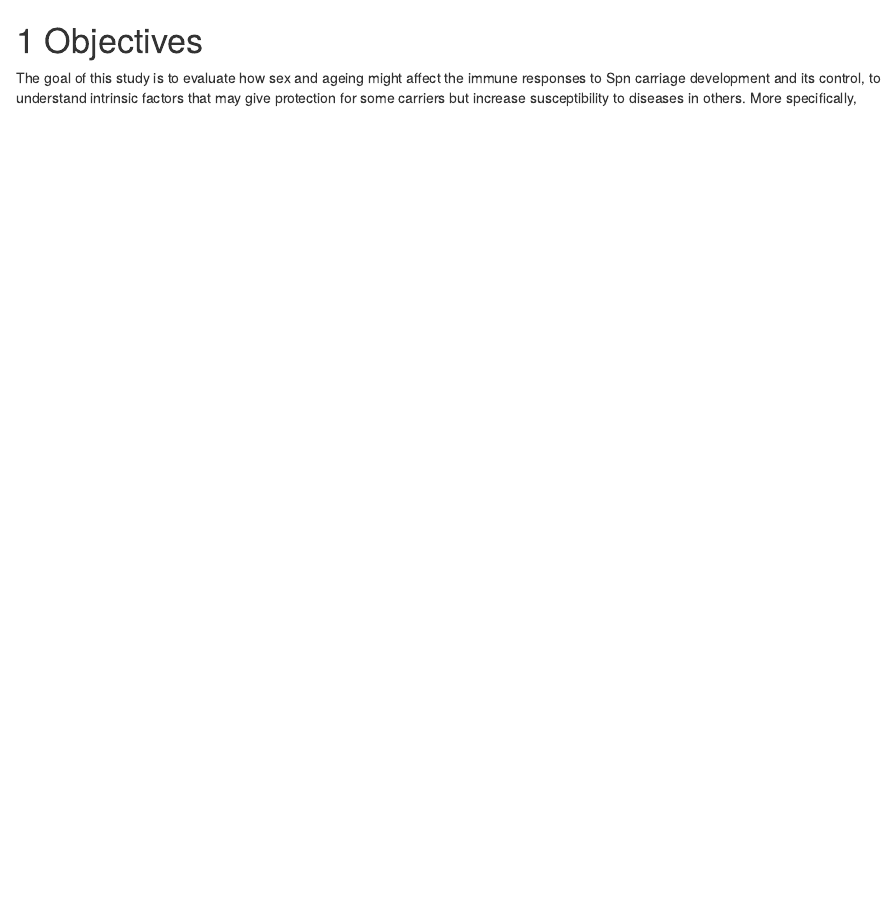
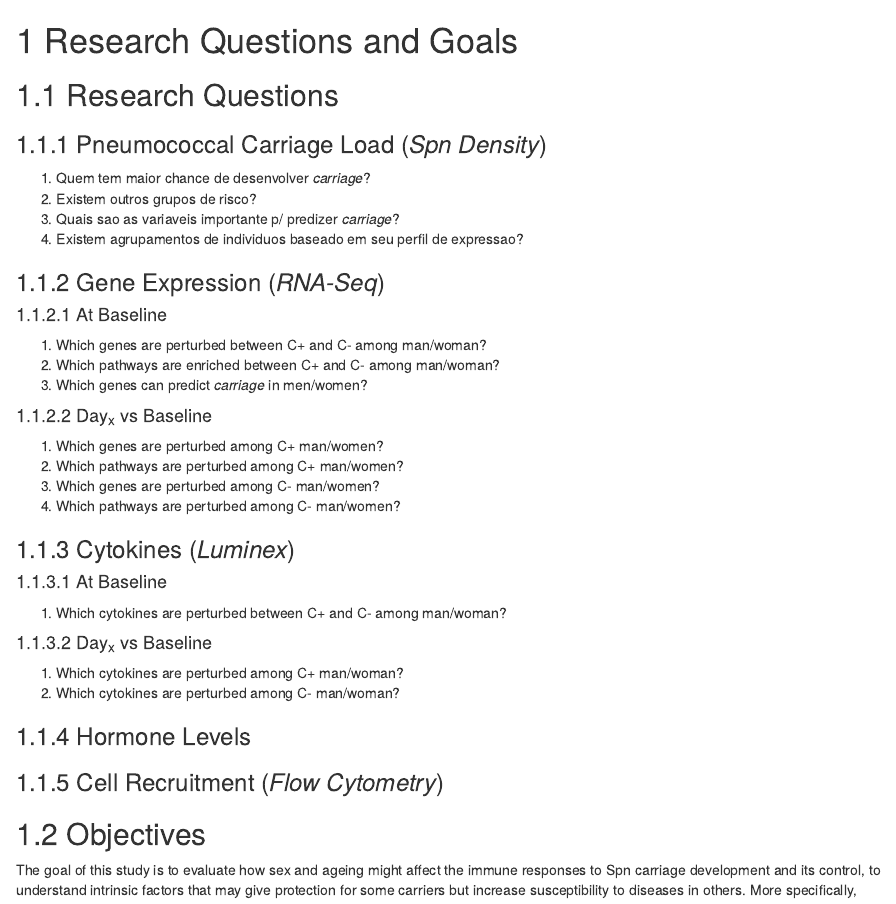
Before and after one commit to FernandoMarcon/phd_thesis, an R Markdown document (02-objective.Rmd): the page in a window 1100 px wide, from its top. Rendered offline with R 4.5, knitr and Pandoc, with nearby package versions; drawn as R Markdown's standard HTML page in place of the format the file asks for.

Commit message:
added research questions

```diff
--- a/02-objective.Rmd
+++ b/02-objective.Rmd
@@ -1,4 +1,45 @@
-# Objectives
+# Research Questions and Goals
+
+## Research Questions
+
+### Pneumococcal Carriage Load (*Spn Density*)
+
+1.  Quem tem maior chance de desenvolver *carriage*?
+2.  Existem outros grupos de risco?
+3.  Quais sao as variaveis importante p/ predizer *carriage*?
+4.  Existem agrupamentos de individuos baseado em seu perfil de expressao?
+
+### Gene Expression (*RNA-Seq*)
+
+#### At Baseline
+
+1.  Which genes are perturbed between C+ and C- among man/woman?
+2.  Which pathways are enriched between C+ and C- among man/woman?
+3.  Which genes can predict *carriage* in men/women?
+
+#### Day~x~ vs Baseline
+
+1.  Which genes are perturbed among C+ man/women?
+2.  Which pathways are perturbed among C+ man/women?
+3.  Which genes are perturbed among C- man/women?
+4.  Which pathways are perturbed among C- man/women?
+
+### Cytokines (*Luminex*)
+
+#### At Baseline
+
+1.  Which cytokines are perturbed between C+ and C- among man/woman?
+
+#### Day~x~ vs Baseline
+
+1.  Which cytokines are perturbed among C+ man/woman?
+2.  Which cytokines are perturbed among C- man/woman?
+
+### Hormone Levels
+
+### Cell Recruitment (*Flow Cytometry*)
+
+## Objectives
 
 The goal of this study is to evaluate how sex and ageing might affect the immune responses to Spn carriage development and its control, to understand intrinsic factors that may give protection for some carriers but increase susceptibility to diseases in others. More specifically,
 
```
Also changed, not shown: 01-intro.Rmd (+0 -1 lines), docs/reference-keys.txt, docs/search_index.json, 1 other file.
